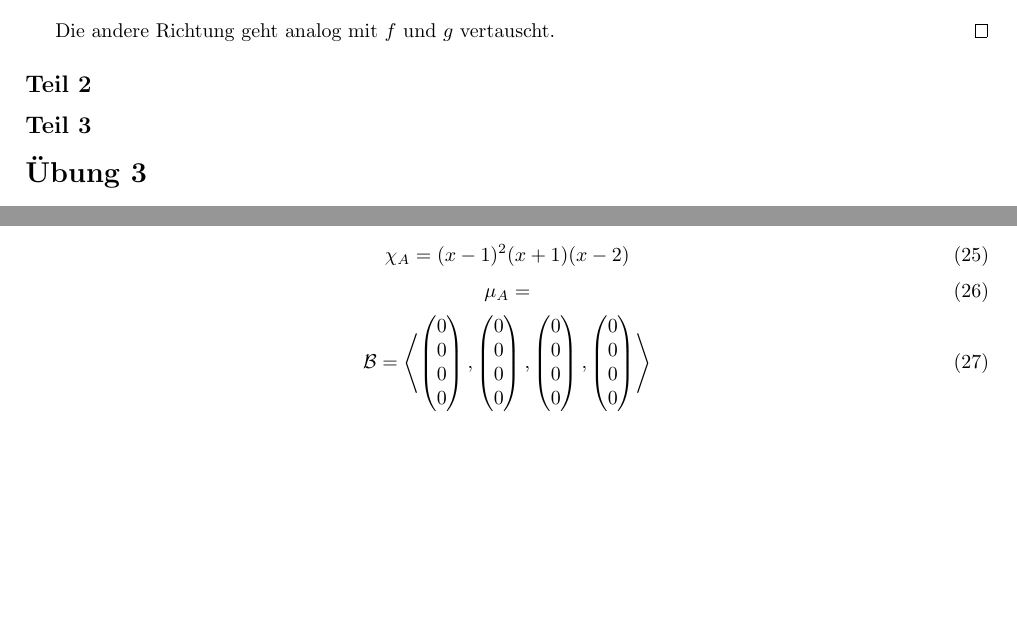
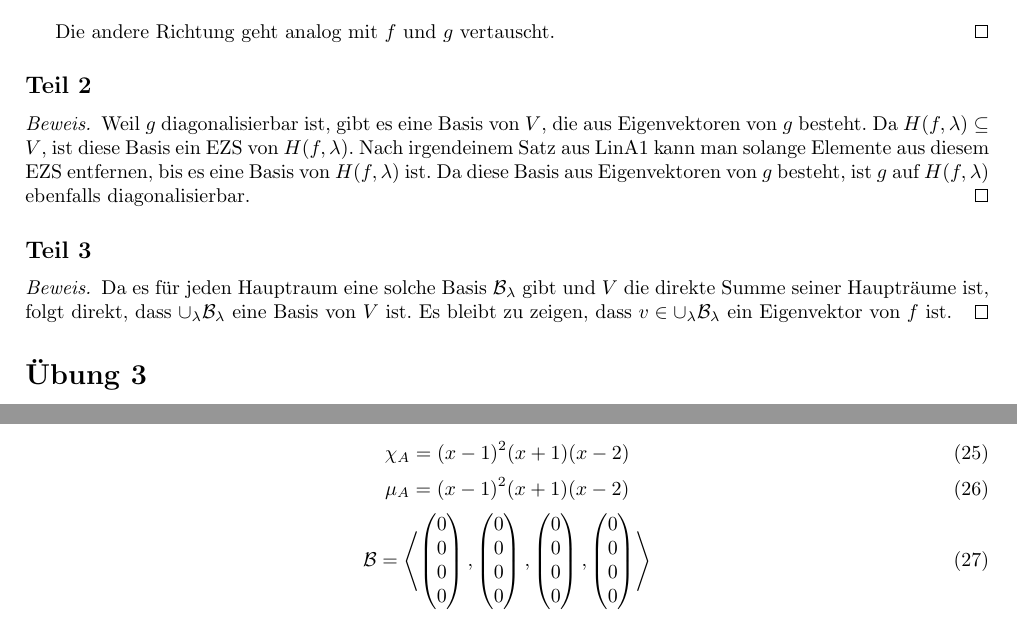
Before and after one commit to CQQL/hhu-cs, a LaTeX problem sheet (LinA2/exercises/4.tex): two parts of pages 2 and 4 of 4, joined at a grey line, cut so that both start at the same text, the shorter picture padded with empty space. Compiled offline with pdfLaTeX.

Commit message:
Solve LinA2 sheet 4 90%

```diff
--- a/LinA2/exercises/4.tex
+++ b/LinA2/exercises/4.tex
@@ -138,7 +138,19 @@ Die andere Richtung geht analog mit $f$ und $g$ vertauscht.
 
 \subsection*{Teil 2}
 
+\begin{proof}
+Weil $g$ diagonalisierbar ist, gibt es eine Basis von $V$, die aus Eigenvektoren von $g$ besteht.
+Da $H(f, \lambda) \subseteq V$, ist diese Basis ein EZS von $H(f, \lambda)$.
+Nach irgendeinem Satz aus LinA1 kann man solange Elemente aus diesem EZS entfernen, bis es eine Basis von $H(f, \lambda)$ ist.
+Da diese Basis aus Eigenvektoren von $g$ besteht, ist $g$ auf $H(f, \lambda)$ ebenfalls diagonalisierbar.
+\end{proof}
+
 \subsection*{Teil 3}
+
+\begin{proof}
+Da es für jeden Hauptraum eine solche Basis $\mathcal{B}_{\lambda}$ gibt und $V$ die direkte Summe seiner Haupträume ist, folgt direkt, dass $\cup_{\lambda} \mathcal{B}_{\lambda}$ eine Basis von $V$ ist.
+Es bleibt zu zeigen, dass $v \in \cup_{\lambda} \mathcal{B}_{\lambda}$ ein Eigenvektor von $f$ ist.
+\end{proof}
 
 \section*{Übung 3}
 
@@ -340,7 +352,7 @@ Sei $k \in [1, n] \setminus \{i, i + 1, j, j + 1\}$
 \chi_{A} = (x - 1)^{2}(x + 1)(x - 2)
 \end{equation}
 \begin{equation}
-\mu_{A} =
+\mu_{A} = (x - 1)^{2}(x + 1)(x - 2)
 \end{equation}
 \begin{equation}
 \mathcal{B} = \left \langle
```
